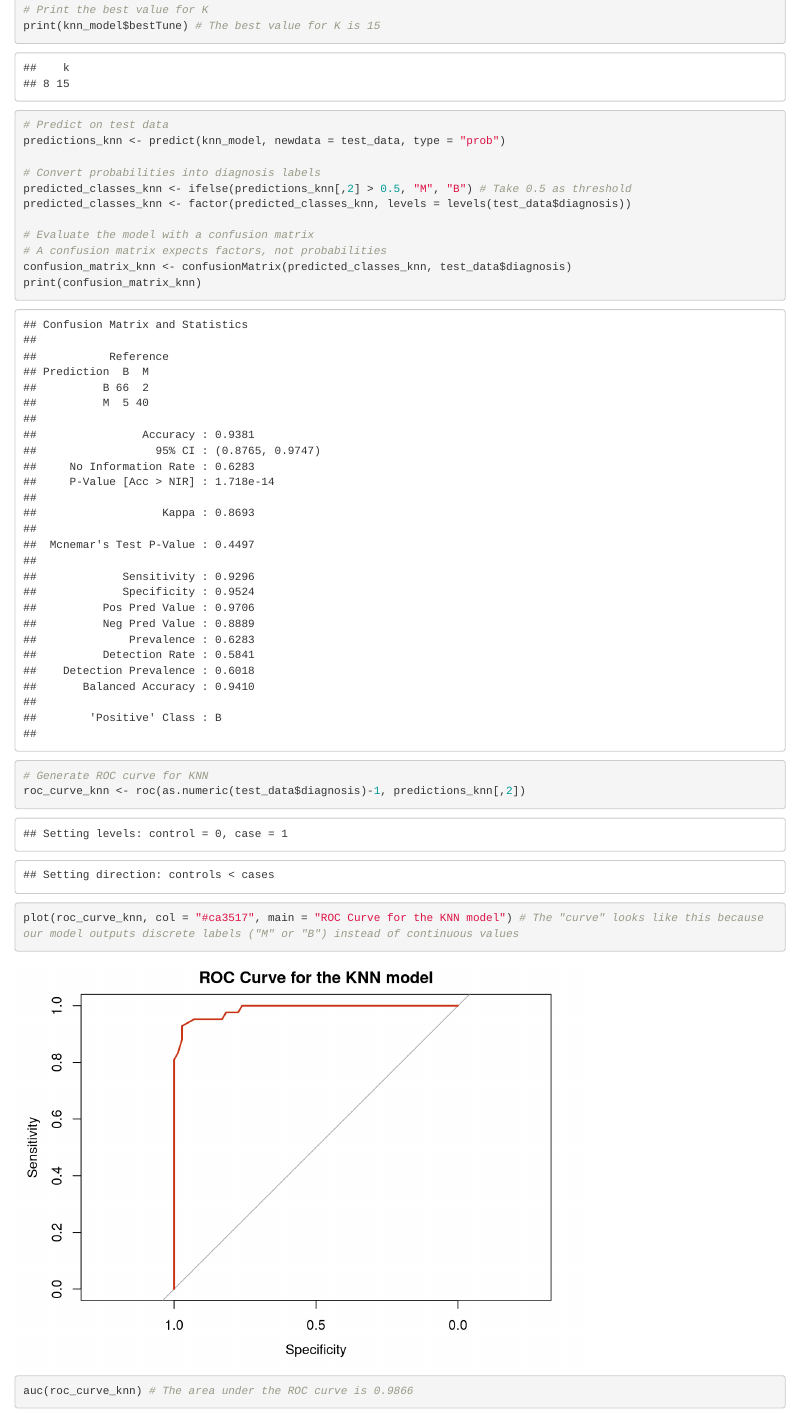
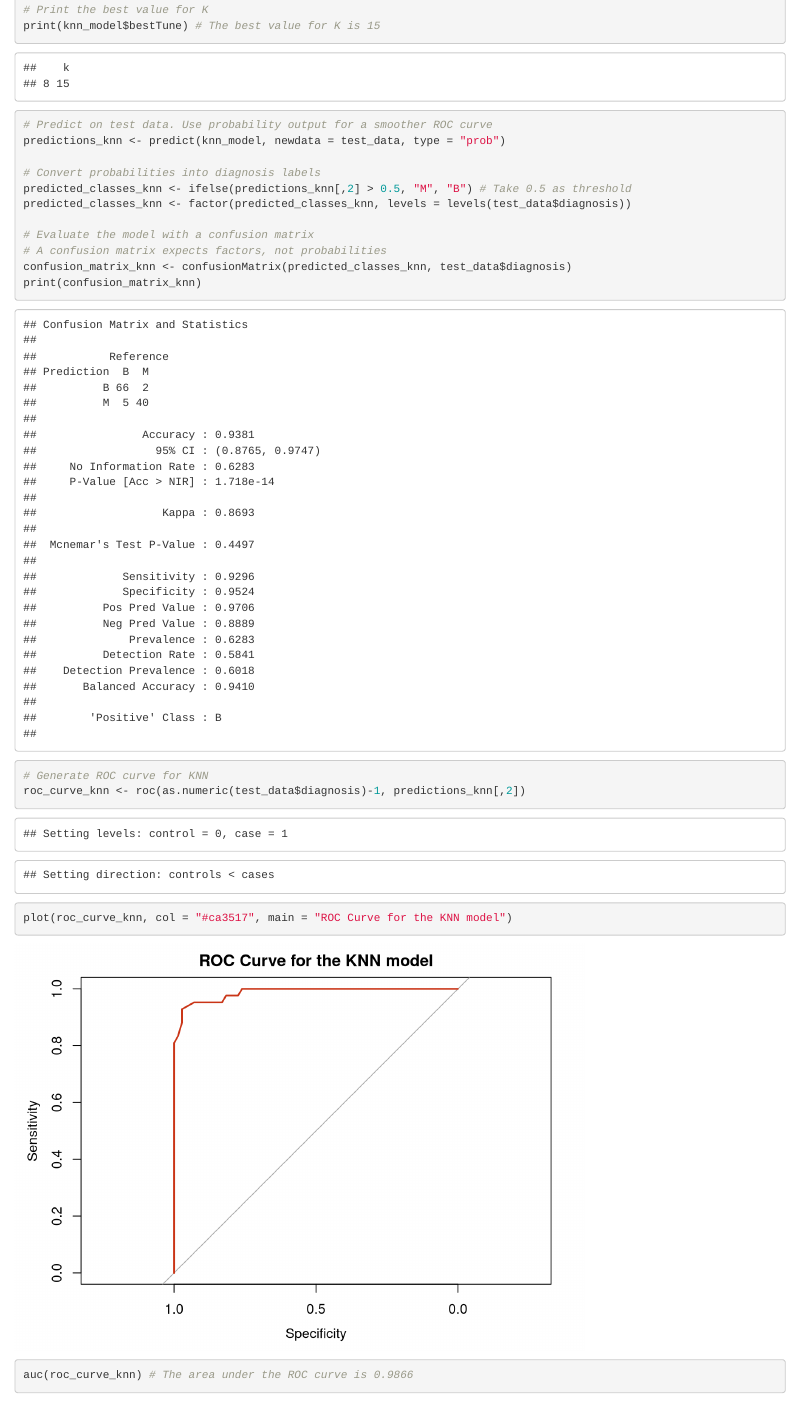
Before and after one commit to xreyesso/dmi_3, an R Markdown document (Hands_on_III.Rmd): the page in a window 1100 px wide, from 9170 px down. Rendered offline with R 4.5, knitr and Pandoc, with nearby package versions; some code elsewhere in the file could not run offline.

Commit message:
Few changes

````diff
--- a/Hands_on_III.Rmd
+++ b/Hands_on_III.Rmd
@@ -214,7 +214,7 @@ knn_model <- train(diagnosis ~ ., data = train_data, method = "knn",
 # Print the best value for K
 print(knn_model$bestTune) # The best value for K is 15
 
-# Predict on test data
+# Predict on test data. Use probability output for a smoother ROC curve
 predictions_knn <- predict(knn_model, newdata = test_data, type = "prob")
 
 # Convert probabilities into diagnosis labels
@@ -228,8 +228,9 @@ print(confusion_matrix_knn)
 
 # Generate ROC curve for KNN
 roc_curve_knn <- roc(as.numeric(test_data$diagnosis)-1, predictions_knn[,2])
-plot(roc_curve_knn, col = "#ca3517", main = "ROC Curve for the KNN model") # The "curve" looks like this because our model outputs discrete labels ("M" or "B") instead of continuous values
+plot(roc_curve_knn, col = "#ca3517", main = "ROC Curve for the KNN model")
 auc(roc_curve_knn) # The area under the ROC curve is 0.9866
+
 ```
 We will next use a decision tree as model. We have already have done an important part of the work, since we have explored, cleaned, normalized and split the data.
 ```{r}
````
Also changed, not shown: Hands_on_III.Rmd (4 more changed lines).
